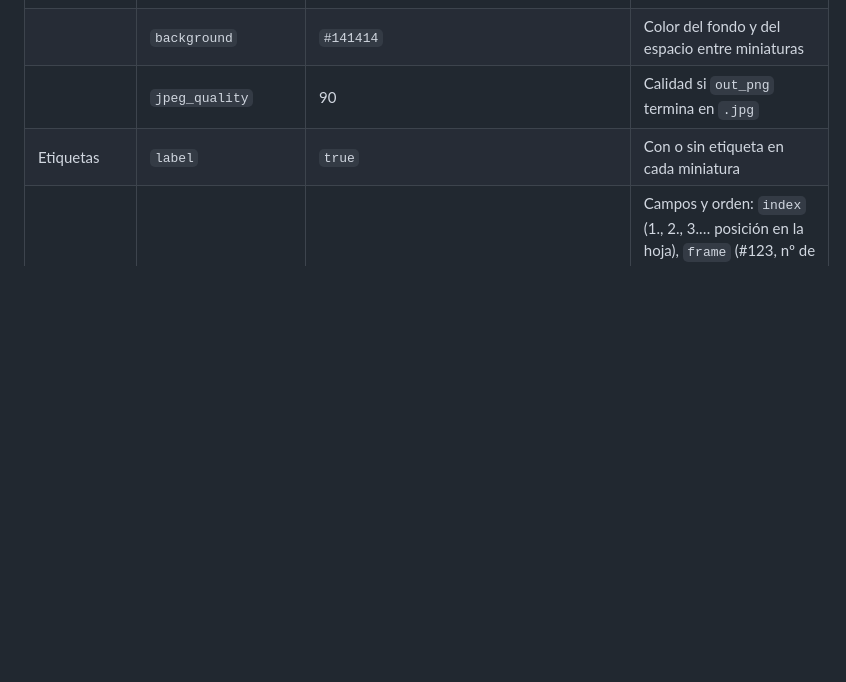
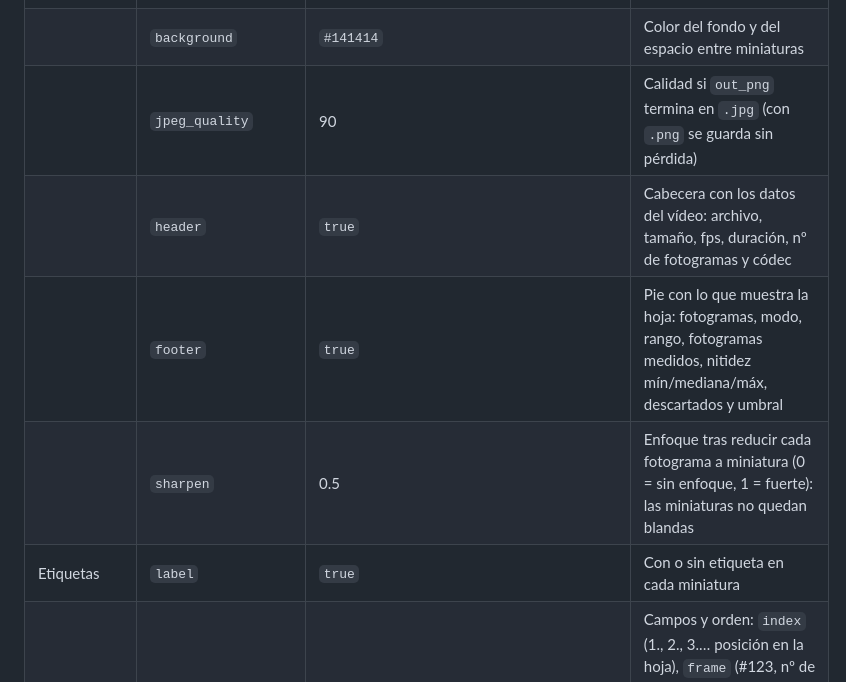
Before and after one commit to Eliaxs1900/frame-extractor-mcp, a Markdown page: README.md, the part around one of its changes. GitHub-like rendering; blank space fills up the shorter version.

```diff
--- a/README.md
+++ b/README.md
@@ -126,7 +127,10 @@ Genera una cuadrícula con fotogramas del vídeo. Tiene **tres formas de elegir*
 | | `thumb_width` | 480 | Ancho de cada miniatura, en px |
 | | `gap_px` | 0 | Espacio entre miniaturas y alrededor, en px |
 | | `background` | `#141414` | Color del fondo y del espacio entre miniaturas |
-| | `jpeg_quality` | 90 | Calidad si `out_png` termina en `.jpg` |
+| | `jpeg_quality` | 90 | Calidad si `out_png` termina en `.jpg` (con `.png` se guarda sin pérdida) |
+| | `header` | `true` | Cabecera con los datos del vídeo: archivo, tamaño, fps, duración, nº de fotogramas y códec |
+| | `footer` | `true` | Pie con lo que muestra la hoja: fotogramas, modo, rango, fotogramas medidos, nitidez mín/mediana/máx, descartados y umbral |
+| | `sharpen` | 0.5 | Enfoque tras reducir cada fotograma a miniatura (0 = sin enfoque, 1 = fuerte): las miniaturas no quedan blandas |
 | Etiquetas | `label` | `true` | Con o sin etiqueta en cada miniatura |
 | | `label_fields` | `["frame","time","sharpness","anchor"]` | Campos y orden: `index` (1., 2., 3.… posición en la hoja), `frame` (#123, nº de fotograma), `time` (63.5s), `pct` (10%), `sharpness` (valor), `sharpness_pct` (% respecto al más nítido elegido), `anchor` (*primer/último fotograma*) |
 | | `label_template` | – | Texto libre en vez de `label_fields`, p. ej. `"{index}. {pct}% · fotograma {frame}/{frames_total} · {time_hms}"`. Variables: `{index}` `{frame}` `{frames_total}` `{time}` `{time_hms}` `{pct}` `{pct1}` `{sharpness}` `{sharpness_pct}` `{anchor}` |
```
Also changed, not shown: other parts of README.md (+2 -1 lines), docs/ejemplo_hoja_labels.jpg, docs/ejemplo_hoja_sin_labels.jpg, docs/ejemplo_plantilla.jpg, 1 other file.
